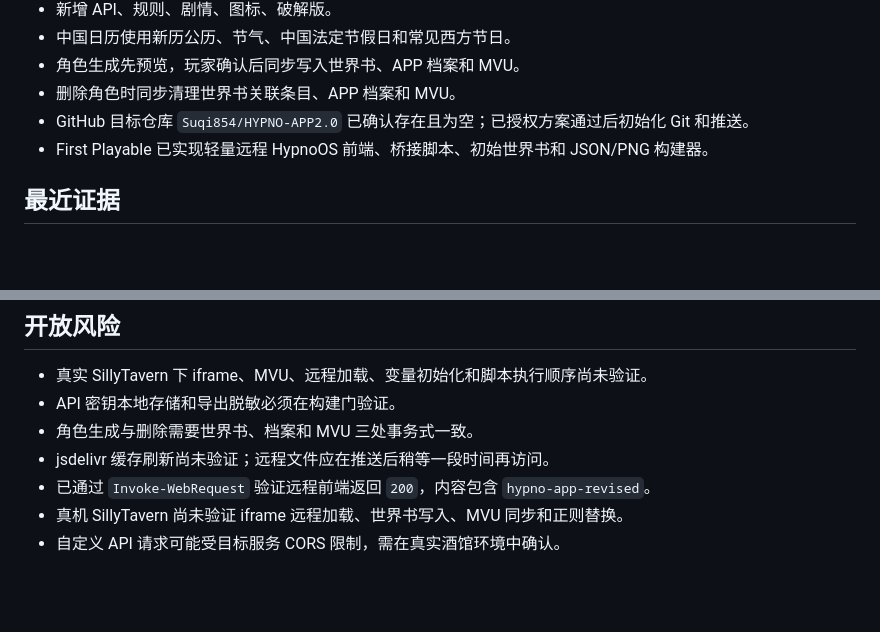
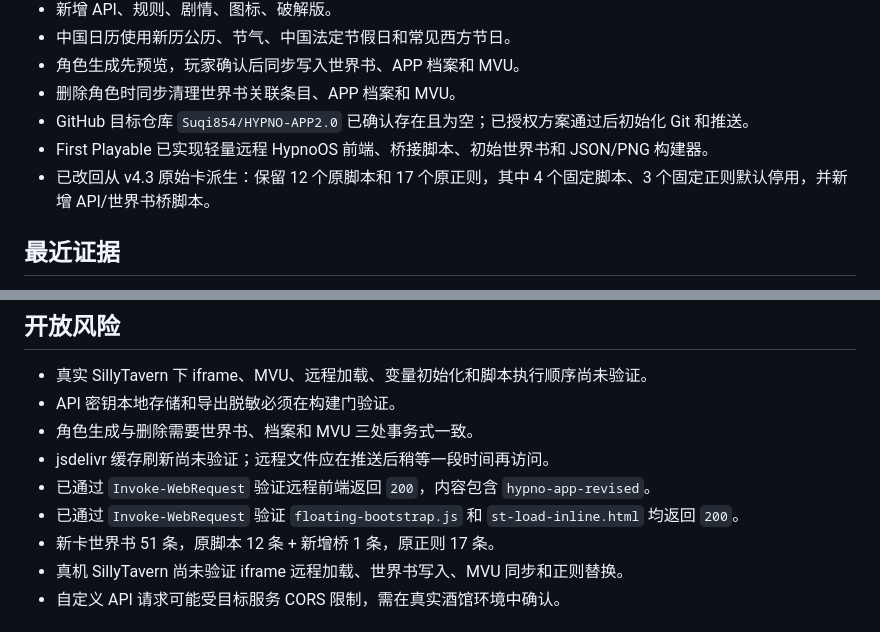
Before and after one commit to Suqi854/HYPNO-APP2.0, a Markdown page: NEXT.md, 2 parts joined by grey strips. Rendered like a GitHub page; blank space fills up the shorter version.

Commit message:
record v4.3-based rebuild evidence

```diff
--- a/NEXT.md
+++ b/NEXT.md
@@ -24,6 +24,7 @@ updated: 2026-08-19
 - 删除角色时同步清理世界书关联条目、APP 档案和 MVU。
 - GitHub 目标仓库 `Suqi854/HYPNO-APP2.0` 已确认存在且为空；已授权方案通过后初始化 Git 和推送。
 - First Playable 已实现轻量远程 HypnoOS 前端、桥接脚本、初始世界书和 JSON/PNG 构建器。
+- 已改回从 v4.3 原始卡派生：保留 12 个原脚本和 17 个原正则，其中 4 个固定脚本、3 个固定正则默认停用，并新增 API/世界书桥脚本。
 
 ## 最近证据
 
@@ -45,6 +46,8 @@ updated: 2026-08-19
 - 角色生成与删除需要世界书、档案和 MVU 三处事务式一致。
 - jsdelivr 缓存刷新尚未验证；远程文件应在推送后稍等一段时间再访问。
 - 已通过 `Invoke-WebRequest` 验证远程前端返回 `200`，内容包含 `hypno-app-revised`。
+- 已通过 `Invoke-WebRequest` 验证 `floating-bootstrap.js` 和 `st-load-inline.html` 均返回 `200`。
+- 新卡世界书 51 条，原脚本 12 条 + 新增桥 1 条，原正则 17 条。
 - 真机 SillyTavern 尚未验证 iframe 远程加载、世界书写入、MVU 同步和正则替换。
 - 自定义 API 请求可能受目标服务 CORS 限制，需在真实酒馆环境中确认。
 
```
